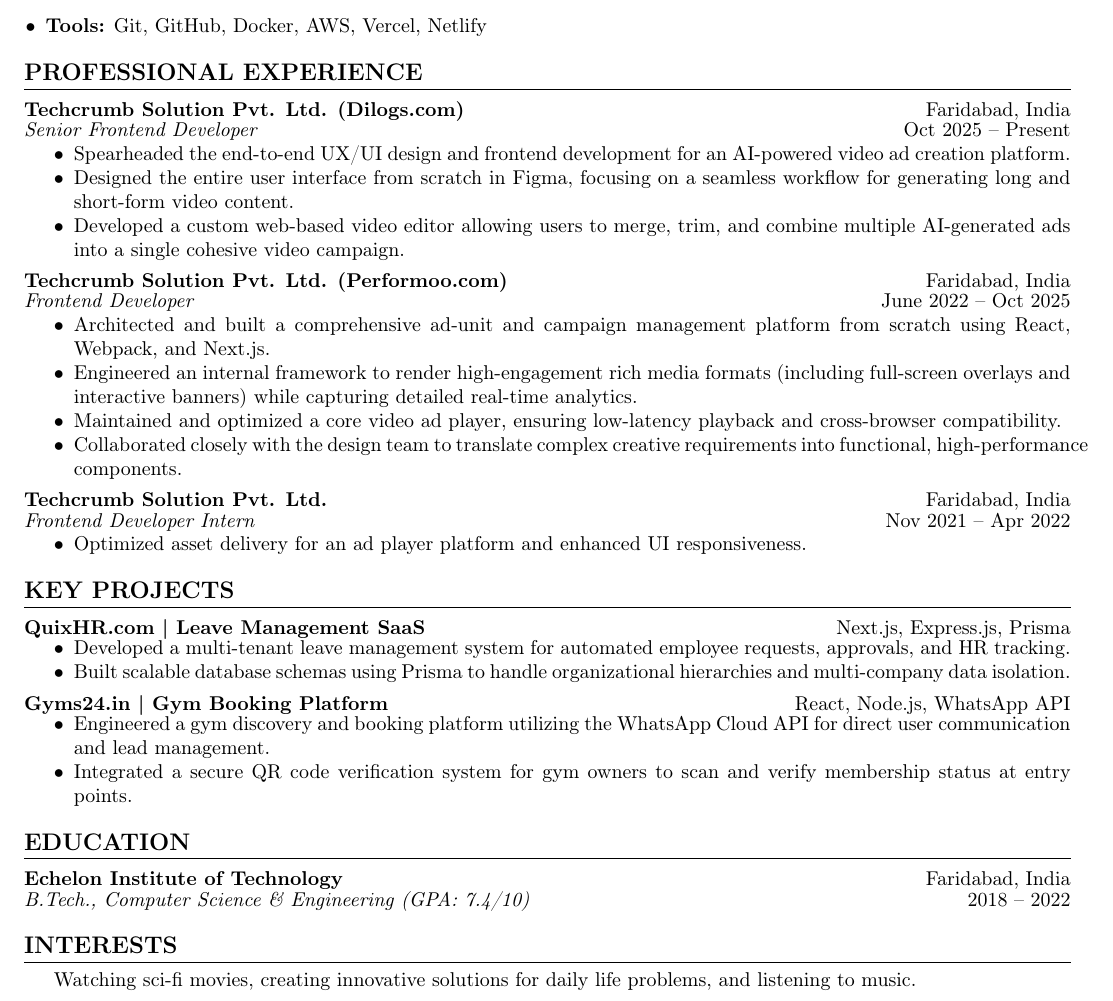
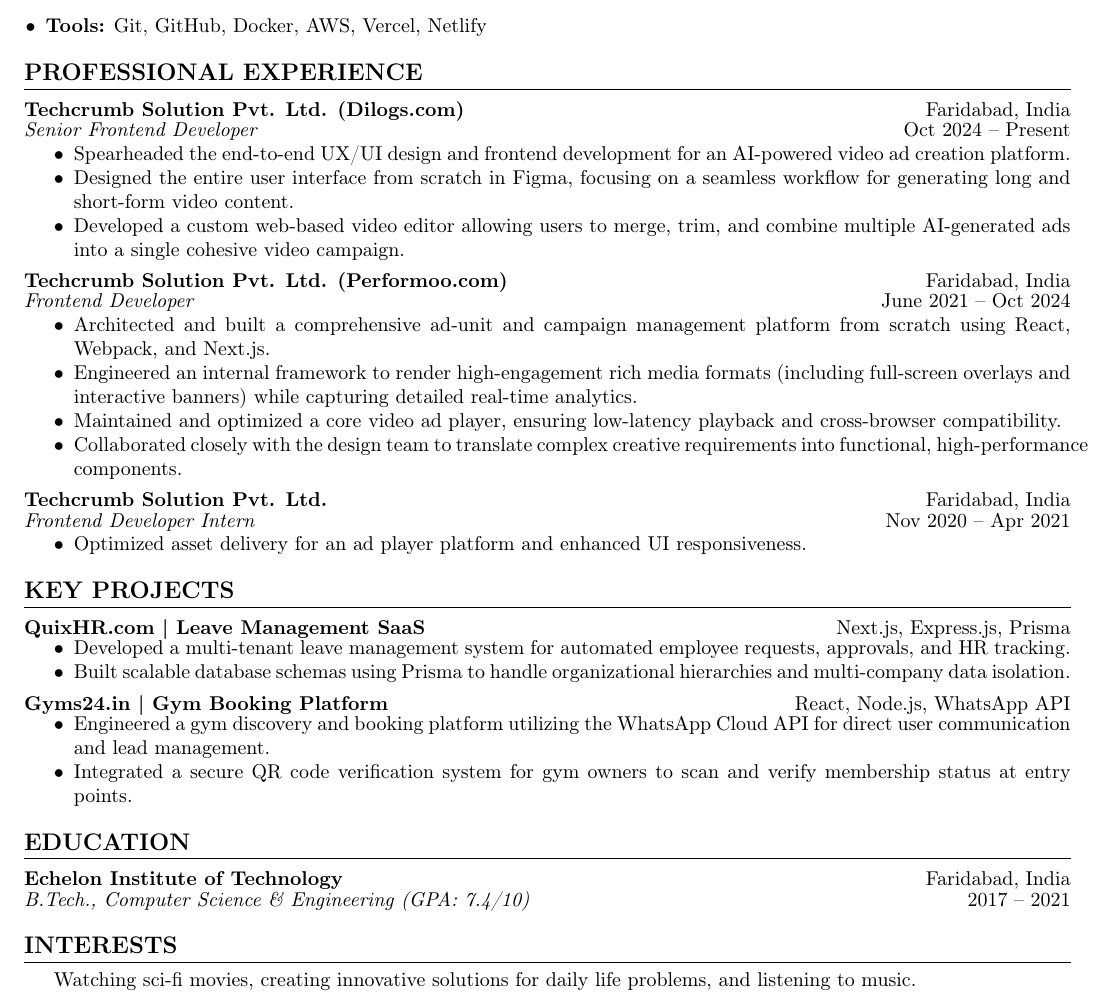
Before and after one commit to whoabhaysharma/abhay-portfolio, a LaTeX CV (resumes/2026-fullstack.tex): part of the page, cut so that both start at the same text. Compiled offline with pdfLaTeX.

Commit message:
Update resume and index.html to reflect 4+ years of experience
- Update `resumes/2026-fullstack.tex` dates (shifted back by 1 year) to support the "4+ years" claim in the present day.
- Update `index.html` intro text to explicitly state "4+ years of experience".

```diff
--- a/resumes/2026-fullstack.tex
+++ b/resumes/2026-fullstack.tex
@@ -52,7 +52,7 @@
 \section{Professional Experience}
 
 \resumeHeaderLine{Techcrumb Solution Pvt. Ltd. (Dilogs.com)}{Faridabad, India}
-\textit{Senior Frontend Developer} \hfill Oct 2025 – Present
+\textit{Senior Frontend Developer} \hfill Oct 2024 – Present
 \begin{itemize}[noitemsep, topsep=0pt]
     \item Spearheaded the end-to-end UX/UI design and frontend development for an AI-powered video ad creation platform.
     \item Designed the entire user interface from scratch in Figma, focusing on a seamless workflow for generating long and short-form video content.
@@ -62,7 +62,7 @@
 \vspace{4pt}
 
 \resumeHeaderLine{Techcrumb Solution Pvt. Ltd. (Performoo.com)}{Faridabad, India}
-\textit{Frontend Developer} \hfill June 2022 – Oct 2025
+\textit{Frontend Developer} \hfill June 2021 – Oct 2024
 \begin{itemize}[noitemsep, topsep=0pt]
     \item Architected and built a comprehensive ad-unit and campaign management platform from scratch using React, Webpack, and Next.js.
     \item Engineered an internal framework to render high-engagement rich media formats (including full-screen overlays and interactive banners) while capturing detailed real-time analytics.
@@ -73,7 +73,7 @@
 \vspace{4pt}
 
 \resumeHeaderLine{Techcrumb Solution Pvt. Ltd.}{Faridabad, India}
-\textit{Frontend Developer Intern} \hfill Nov 2021 – Apr 2022
+\textit{Frontend Developer Intern} \hfill Nov 2020 – Apr 2021
 \begin{itemize}[noitemsep, topsep=0pt]
     \item Optimized asset delivery for an ad player platform and enhanced UI responsiveness.
 \end{itemize}
@@ -98,7 +98,7 @@
 % --- EDUCATION ---
 \section{Education}
 \resumeHeaderLine{Echelon Institute of Technology}{Faridabad, India}
-\textit{B.Tech., Computer Science \& Engineering (GPA: 7.4/10)} \hfill 2018 – 2022
+\textit{B.Tech., Computer Science \& Engineering (GPA: 7.4/10)} \hfill 2017 – 2021
 
 % --- INTERESTS ---
 \section{Interests}
```
Also changed, not shown: 1 other file.
